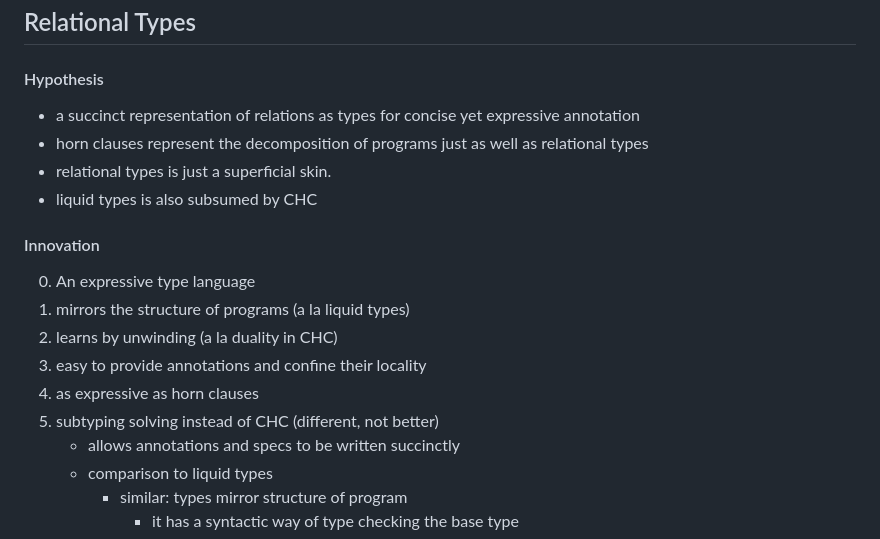
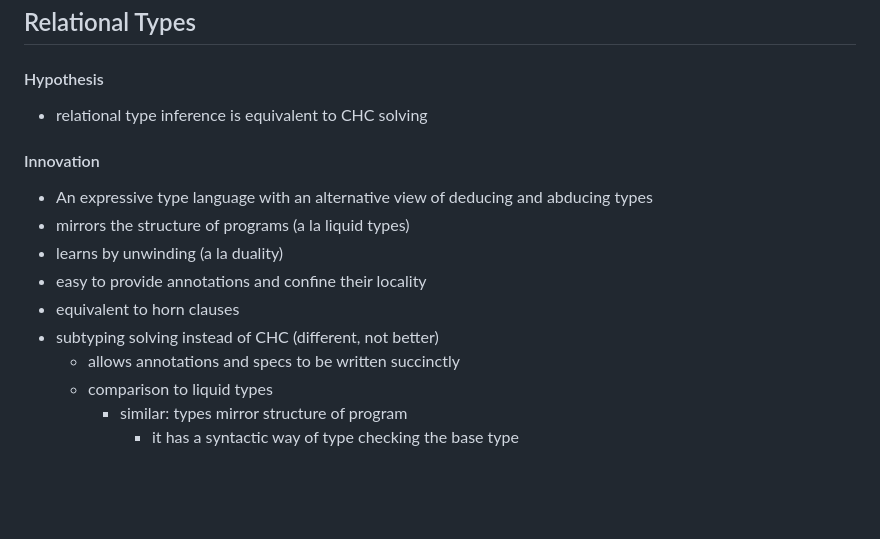
Before and after one commit to resin-studio/slim, a Markdown page: README.md, the part around one of its changes. GitHub-like rendering; blank space fills up the shorter version.

```diff
--- a/README.md
+++ b/README.md
@@ -1,18 +1,15 @@
 ## Relational Types
 
 #### Hypothesis
-- a succinct representation of relations as types for concise yet expressive annotation
-- horn clauses represent the decomposition of programs just as well as relational types
-- relational types is just a superficial skin.
-- liquid types is also subsumed by CHC
+- relational type inference is equivalent to CHC solving
 
 #### Innovation
-0. An expressive type language
-1. mirrors the structure of programs (a la liquid types)
-2. learns by unwinding (a la duality in CHC)
-2. easy to provide annotations and confine their locality
-3. as expressive as horn clauses
-4. subtyping solving instead of CHC (different, not better)
+- An expressive type language with an alternative view of deducing and abducing types
+- mirrors the structure of programs (a la liquid types)
+- learns by unwinding (a la duality)
+- easy to provide annotations and confine their locality
+- equivalent to horn clauses
+- subtyping solving instead of CHC (different, not better)
     - allows annotations and specs to be written succinctly
     - comparison to liquid types
         - similar: types mirror structure of program
```
Also changed, not shown: other parts of README.md (+27 -26 lines).
